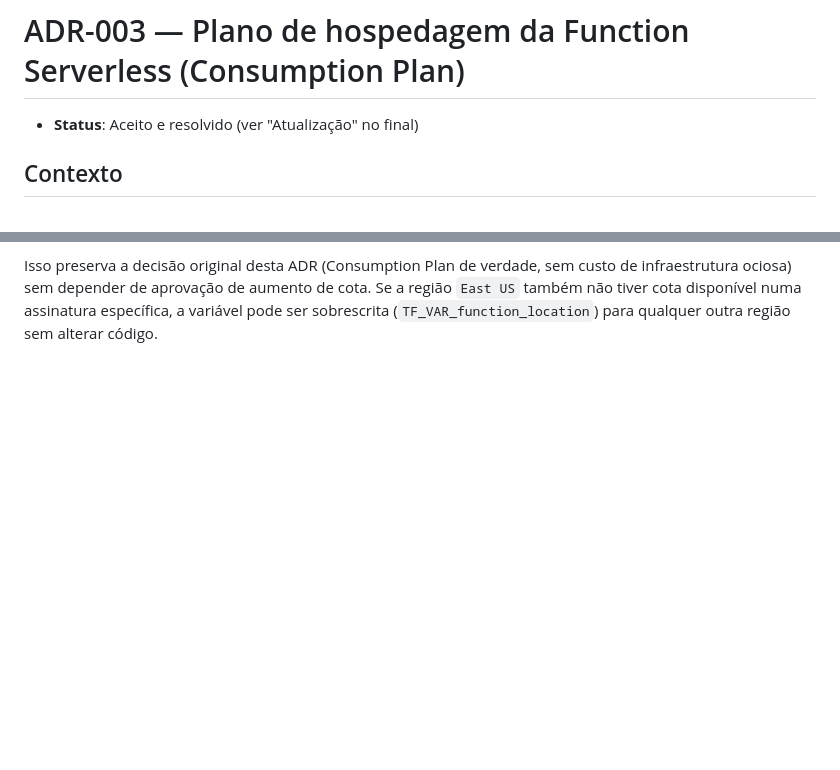
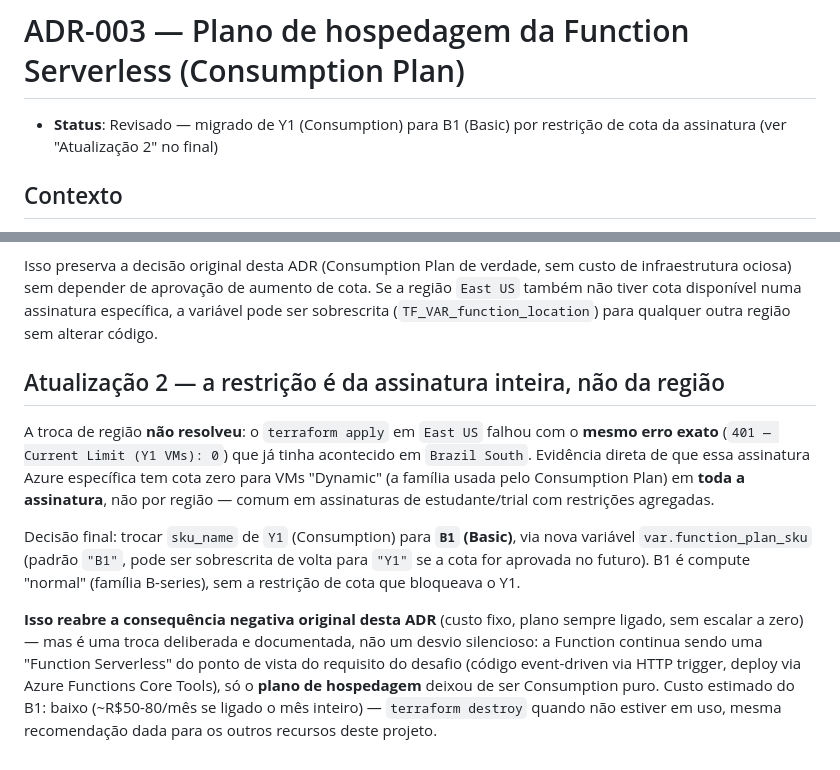
Before and after one commit to gilgledson/fiat-tech-challenge-app, a Markdown page: docs/architecture/adr-003-function-app-service-plan.md, 2 parts joined by grey strips. Rendered like a GitHub page; blank space fills up the shorter version.

Commit message:
docs: registra em ADR-003 que a cota Y1 e bloqueada pra assinatura inteira
Troca de regiao (East US) nao resolveu o bloqueio de cota do Consumption
Plan - mesmo erro em duas regioes diferentes confirma que e uma restricao
da assinatura toda, nao por regiao. Decisao final: migrar pra plano B1
(Basic) na Function, documentada como revisao desta ADR.

Co-Authored-By: Claude Sonnet 5 <noreply@anthropic.com>

```diff
--- a/docs/architecture/adr-003-function-app-service-plan.md
+++ b/docs/architecture/adr-003-function-app-service-plan.md
@@ -1,6 +1,7 @@
 # ADR-003 — Plano de hospedagem da Function Serverless (Consumption Plan)
 
-- **Status**: Aceito e resolvido (ver "Atualização" no final)
+- **Status**: Revisado — migrado de Y1 (Consumption) para B1 (Basic) por
+  restrição de cota da assinatura (ver "Atualização 2" no final)
 
 ## Contexto
 
@@ -69,3 +70,28 @@ sem custo de infraestrutura ociosa) sem depender de aprovação de aumento de
 cota. Se a região `East US` também não tiver cota disponível numa
 assinatura específica, a variável pode ser sobrescrita
 (`TF_VAR_function_location`) para qualquer outra região sem alterar código.
+
+## Atualização 2 — a restrição é da assinatura inteira, não da região
+
+A troca de região **não resolveu**: o `terraform apply` em `East US` falhou
+com o **mesmo erro exato** (`401 — Current Limit (Y1 VMs): 0`) que já
+tinha acontecido em `Brazil South`. Evidência direta de que essa
+assinatura Azure específica tem cota zero para VMs "Dynamic" (a família
+usada pelo Consumption Plan) em **toda a assinatura**, não por região —
+comum em assinaturas de estudante/trial com restrições agregadas.
+
+Decisão final: trocar `sku_name` de `Y1` (Consumption) para **`B1`
+(Basic)**, via nova variável `var.function_plan_sku` (padrão `"B1"`, pode
+ser sobrescrita de volta para `"Y1"` se a cota for aprovada no futuro).
+B1 é compute "normal" (família B-series), sem a restrição de cota que
+bloqueava o Y1.
+
+**Isso reabre a consequência negativa original desta ADR** (custo fixo,
+plano sempre ligado, sem escalar a zero) — mas é uma troca deliberada e
+documentada, não um desvio silencioso: a Function continua sendo uma
+"Function Serverless" do ponto de vista do requisito do desafio (código
+event-driven via HTTP trigger, deploy via Azure Functions Core Tools), só
+o **plano de hospedagem** deixou de ser Consumption puro. Custo estimado do
+B1: baixo (~R$50-80/mês se ligado o mês inteiro) — `terraform destroy`
+quando não estiver em uso, mesma recomendação dada para os outros recursos
+deste projeto.
```
